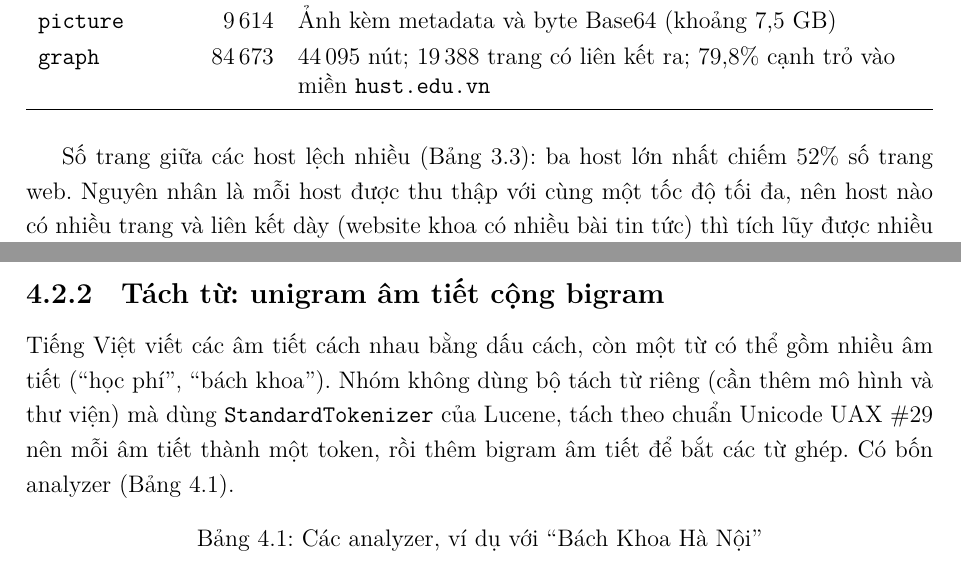
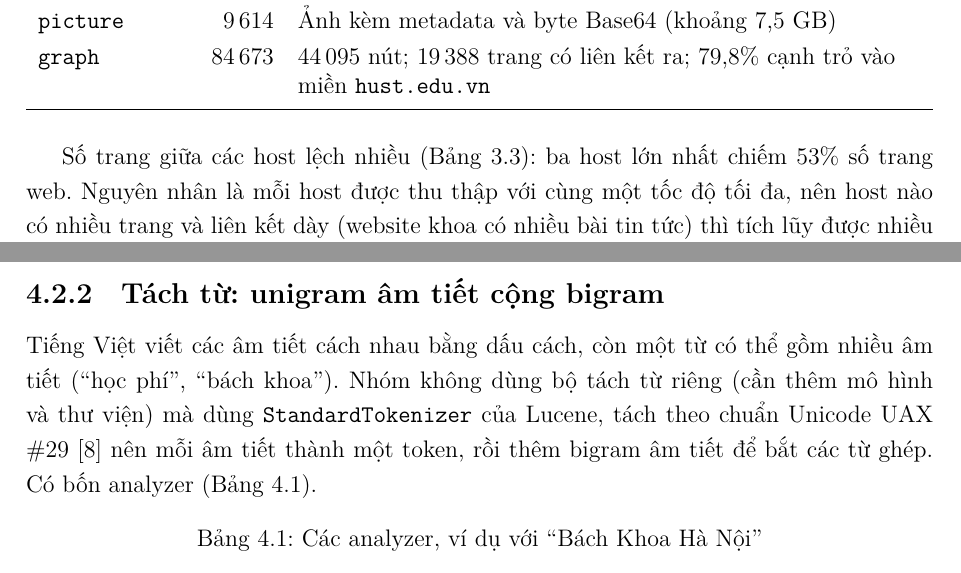
Before and after one commit to mariorenger/omnishop-ai, a LaTeX document (bao-cao/bao-cao.tex): two parts of pages 21 and 24 of 39, joined at a grey line, cut so that both start at the same text. The pictures show the PDF file bao-cao/bao-cao.pdf that the author committed with the source.

Commit message:
Report: fix host share (53%) and cite every reference
Co-Authored-By: Claude Sonnet 5.5 <noreply@anthropic.com>
Claude-Session: https://claude.ai/code/session_01FbkSx9sMHaT3QkgNsqmdak

```diff
--- a/bao-cao/bao-cao.tex
+++ b/bao-cao/bao-cao.tex
@@ -500,7 +500,7 @@
 
 \texttt{reader} nhận trang hoặc tệp, bóc chữ và liên kết rồi chuyển tiếp: bản ghi sang \texttt{storage}, url
 \texttt{hust.edu.vn} mới sang \texttt{mediator}. Dịch vụ viết bằng Java 21, dùng HTTP server có sẵn của JDK, jsoup để
-phân tích HTML và Apache Tika 4 để đọc tệp.
+phân tích HTML và Apache Tika 4~\cite{tika} để đọc tệp.
 
 \subsection{Lấy tiêu đề}
 
@@ -655,7 +655,7 @@
 \end{tabular}
 \end{table}
 
-Số trang giữa các host lệch nhiều (Bảng~\ref{tab:hosts}): ba host lớn nhất chiếm 52\% số trang web. Nguyên nhân là mỗi
+Số trang giữa các host lệch nhiều (Bảng~\ref{tab:hosts}): ba host lớn nhất chiếm 53\% số trang web. Nguyên nhân là mỗi
 host được thu thập với cùng một tốc độ tối đa, nên host nào có nhiều trang và liên kết dày (website khoa có nhiều bài
 tin tức) thì tích lũy được nhiều trang hơn trong cùng thời gian. Hơn một nửa số tài liệu đến từ cổng chính và bản thử
 nghiệm \texttt{hust-dev}, nơi đăng các văn bản quy chế, thông báo. Đồ thị có 44\,095 nút nhưng chỉ 19\,388 trang có liên
@@ -713,7 +713,7 @@
 
 Tiếng Việt viết các âm tiết cách nhau bằng dấu cách, còn một từ có thể gồm nhiều âm tiết (``học phí'', ``bách khoa'').
 Nhóm không dùng bộ tách từ riêng (cần thêm mô hình và thư viện) mà dùng \texttt{StandardTokenizer} của Lucene, tách
-theo chuẩn Unicode UAX \#29 nên mỗi âm tiết thành một token, rồi thêm bigram âm tiết để bắt các từ ghép. Có bốn
+theo chuẩn Unicode UAX \#29~\cite{uax29} nên mỗi âm tiết thành một token, rồi thêm bigram âm tiết để bắt các từ ghép. Có bốn
 analyzer (Bảng~\ref{tab:analyzers}).
 
 \begin{table}[ht]
```
Also changed, not shown: bao-cao/bao-cao.pdf, bao-cao/bao-cao.tex (6 more changed lines).
